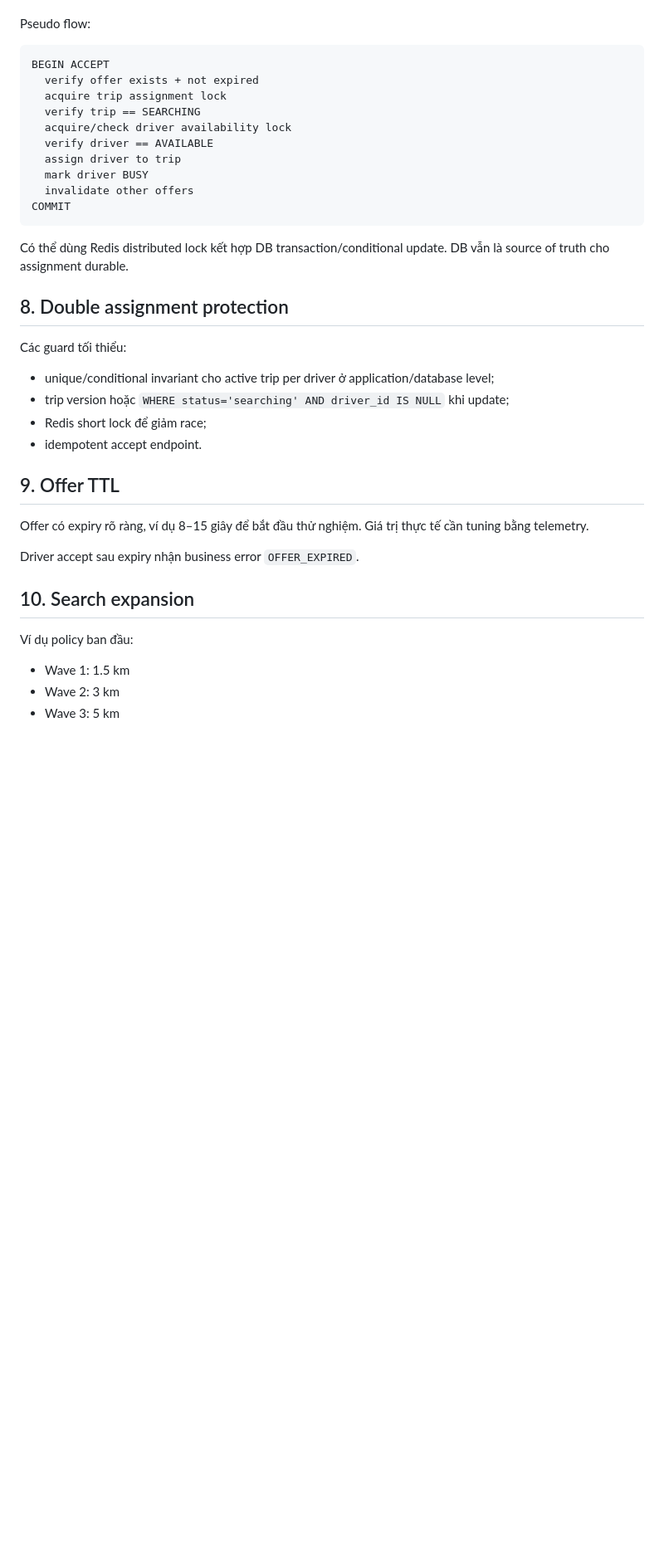
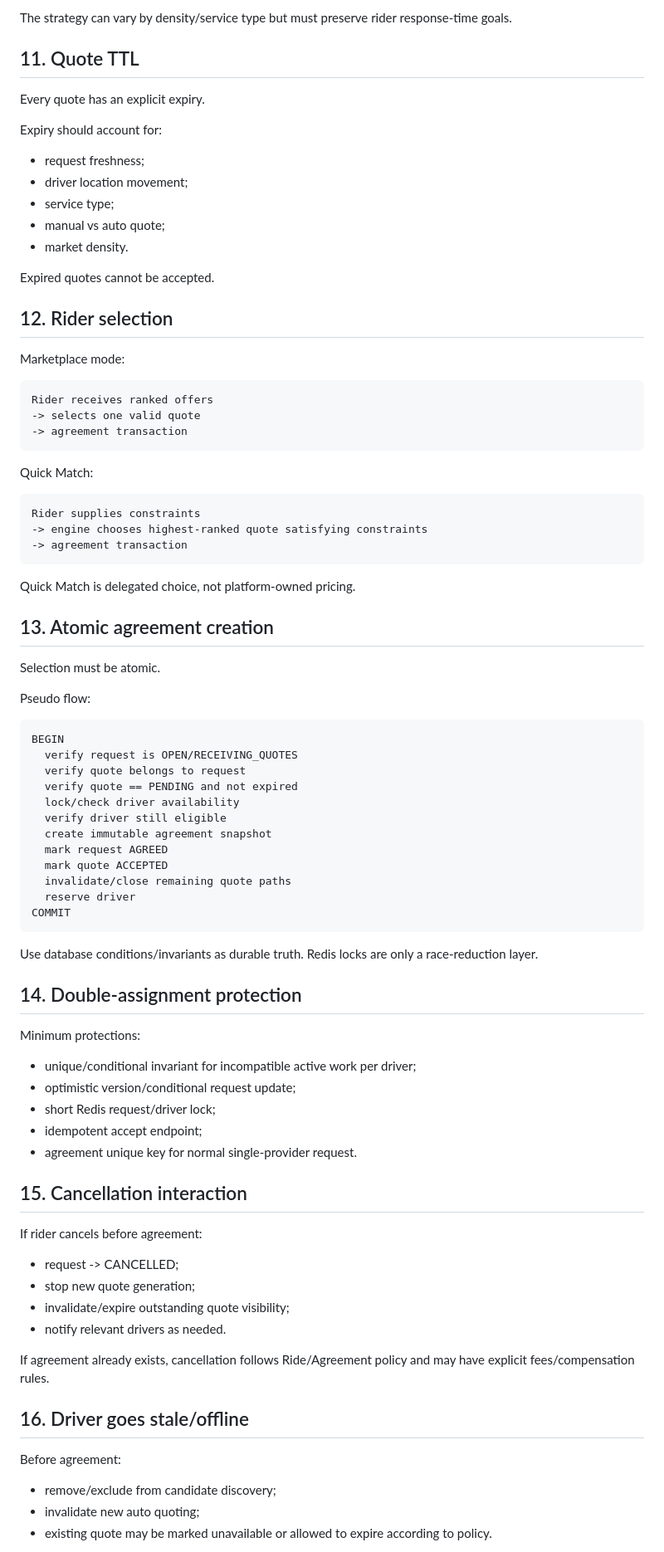
Before and after one commit to 0xmarkhydra/OpenRide, a Markdown page: docs/DISPATCH_ENGINE.md, the part around one of its changes. Shown at 83% size. Rendered like a GitHub page; blank space fills up the shorter version.

````diff
--- a/docs/DISPATCH_ENGINE.md
+++ b/docs/DISPATCH_ENGINE.md
@@ -89,39 +166,84 @@ Accept phải là thao tác atomic.
+The strategy can vary by density/service type but must preserve rider response-time goals.
+
+## 11. Quote TTL
+
+Every quote has an explicit expiry.
+
+Expiry should account for:
+- request freshness;
+- driver location movement;
+- service type;
+- manual vs auto quote;
+- market density.
+
+Expired quotes cannot be accepted.
+
+## 12. Rider selection
+
+Marketplace mode:
+
+```text
+Rider receives ranked offers
+-> selects one valid quote
+-> agreement transaction
+```
+
+Quick Match:
+
+```text
+Rider supplies constraints
+-> engine chooses highest-ranked quote satisfying constraints
+-> agreement transaction
+```
+
+Quick Match is delegated choice, not platform-owned pricing.
+
+## 13. Atomic agreement creation
+
+Selection must be atomic.
 
 Pseudo flow:
 
 ```text
-BEGIN ACCEPT
-  verify offer exists + not expired
-  acquire trip assignment lock
-  verify trip == SEARCHING
-  acquire/check driver availability lock
-  verify driver == AVAILABLE
-  assign driver to trip
-  mark driver BUSY
-  invalidate other offers
+BEGIN
+  verify request is OPEN/RECEIVING_QUOTES
+  verify quote belongs to request
+  verify quote == PENDING and not expired
+  lock/check driver availability
+  verify driver still eligible
+  create immutable agreement snapshot
+  mark request AGREED
+  mark quote ACCEPTED
+  invalidate/close remaining quote paths
+  reserve driver
 COMMIT
 ```
 
-Có thể dùng Redis distributed lock kết hợp DB transaction/conditional update. DB vẫn là source of truth cho assignment durable.
+Use database conditions/invariants as durable truth. Redis locks are only a race-reduction layer.
 
-## 8. Double assignment protection
+## 14. Double-assignment protection
 
-Các guard tối thiểu:
-- unique/conditional invariant cho active trip per driver ở application/database level;
-- trip version hoặc `WHERE status='searching' AND driver_id IS NULL` khi update;
-- Redis short lock để giảm race;
-- idempotent accept endpoint.
+Minimum protections:
+- unique/conditional invariant for incompatible active work per driver;
+- optimistic version/conditional request update;
+- short Redis request/driver lock;
+- idempotent accept endpoint;
+- agreement unique key for normal single-provider request.
 
-## 9. Offer TTL
+## 15. Cancellation interaction
 
-Offer có expiry rõ ràng, ví dụ 8–15 giây để bắt đầu thử nghiệm. Giá trị thực tế cần tuning bằng telemetry.
+If rider cancels before agreement:
+- request -> CANCELLED;
+- stop new quote generation;
+- invalidate/expire outstanding quote visibility;
+- notify relevant drivers as needed.
 
-Driver accept sau expiry nhận business error `OFFER_EXPIRED`.
+If agreement already exists, cancellation follows Ride/Agreement policy and may have explicit fees/compensation rules.
 
-## 10. Search expansion
+## 16. Driver goes stale/offline
 
-Ví dụ policy ban đầu:
-- Wave 1: 1.5 km
-- Wave 2: 3 km
-- Wave 3: 5 km
+Before agreement:
+- remove/exclude from candidate discovery;
+- invalidate new auto quoting;
+- existing quote may be marked unavailable or allowed to expire according to policy.
 
````
Also changed, not shown: other parts of docs/DISPATCH_ENGINE.md (+167 -100 lines).
